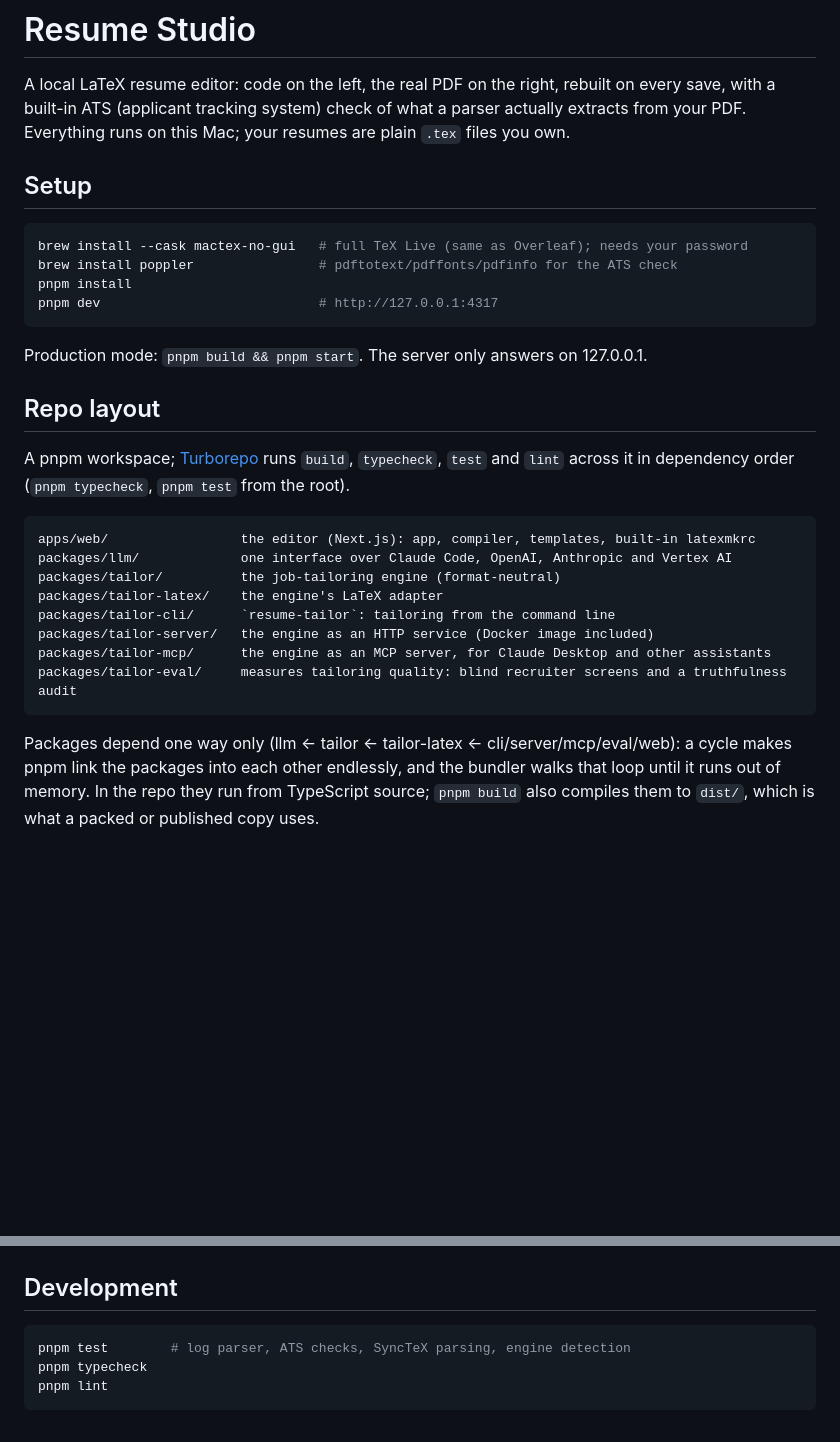
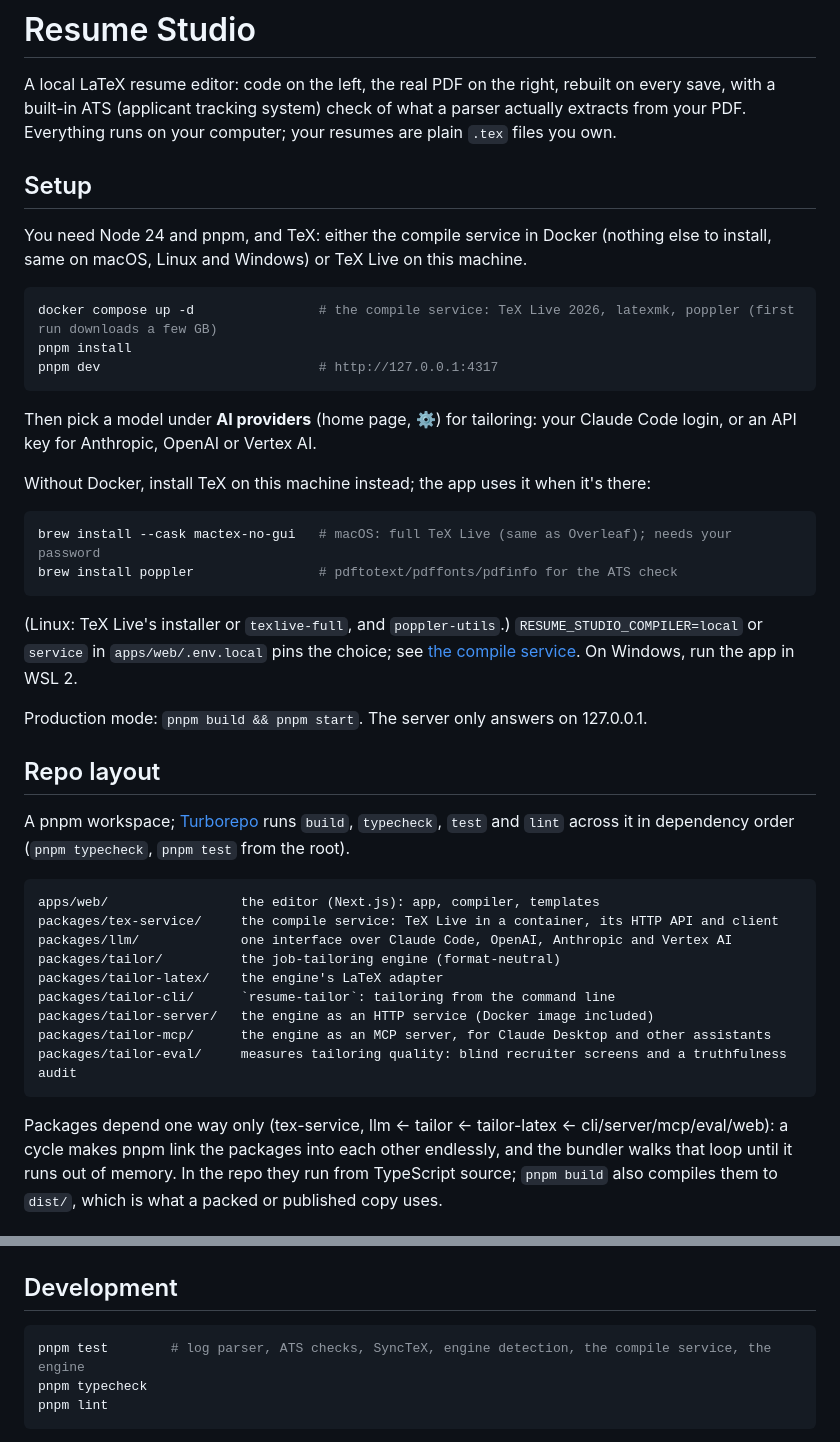
Before and after one commit to Dev-Bilaspure/resume-studio, a Markdown page: README.md, 2 parts joined by grey strips. Rendered like a GitHub page; blank space fills up the shorter version.

Commit message:
Document setting up with docker compose

````diff
--- a/README.md
+++ b/README.md
@@ -2,16 +2,32 @@
 
 A local LaTeX resume editor: code on the left, the real PDF on the right, rebuilt on every save, with a
 built-in ATS (applicant tracking system) check of what a parser actually extracts from your PDF.
-Everything runs on this Mac; your resumes are plain `.tex` files you own.
+Everything runs on your computer; your resumes are plain `.tex` files you own.
 
 ## Setup
 
+You need Node 24 and pnpm, and TeX: either the compile service in Docker (nothing else to install, same
+on macOS, Linux and Windows) or TeX Live on this machine.
+
 ```sh
-brew install --cask mactex-no-gui   # full TeX Live (same as Overleaf); needs your password
-brew install poppler                # pdftotext/pdffonts/pdfinfo for the ATS check
+docker compose up -d                # the compile service: TeX Live 2026, latexmk, poppler (first run downloads a few GB)
 pnpm install
 pnpm dev                            # http://127.0.0.1:4317
 ```
+
+Then pick a model under **AI providers** (home page, ⚙) for tailoring: your Claude Code login, or an API
+key for Anthropic, OpenAI or Vertex AI.
+
+Without Docker, install TeX on this machine instead; the app uses it when it's there:
+
+```sh
+brew install --cask mactex-no-gui   # macOS: full TeX Live (same as Overleaf); needs your password
+brew install poppler                # pdftotext/pdffonts/pdfinfo for the ATS check
+```
+
+(Linux: TeX Live's installer or `texlive-full`, and `poppler-utils`.) `RESUME_STUDIO_COMPILER=local` or
+`service` in `apps/web/.env.local` pins the choice; see [the compile service](packages/tex-service/README.md).
+On Windows, run the app in WSL 2.
 
 Production mode: `pnpm build && pnpm start`. The server only answers on 127.0.0.1.
 
@@ -21,7 +37,8 @@ A pnpm workspace; [Turborepo](https://turborepo.com) runs `build`, `typecheck`,
 it in dependency order (`pnpm typecheck`, `pnpm test` from the root).
 
 ```
-apps/web/                 the editor (Next.js): app, compiler, templates, built-in latexmkrc
+apps/web/                 the editor (Next.js): app, compiler, templates
+packages/tex-service/     the compile service: TeX Live in a container, its HTTP API and client
 packages/llm/             one interface over Claude Code, OpenAI, Anthropic and Vertex AI
 packages/tailor/          the job-tailoring engine (format-neutral)
 packages/tailor-latex/    the engine's LaTeX adapter
@@ -31,7 +48,7 @@ packages/tailor-mcp/      the engine as an MCP server, for Claude Desktop and ot
 packages/tailor-eval/     measures tailoring quality: blind recruiter screens and a truthfulness audit
 ```
 
-Packages depend one way only (llm ← tailor ← tailor-latex ← cli/server/mcp/eval/web): a cycle makes
+Packages depend one way only (tex-service, llm ← tailor ← tailor-latex ← cli/server/mcp/eval/web): a cycle makes
 pnpm link the packages into each other endlessly, and the bundler walks that loop until it runs out of
 memory. In the repo they run from TypeScript source; `pnpm build` also compiles them to `dist/`, which is
 what a packed or published copy uses.
@@ -171,7 +191,7 @@ results stay on your machine.
 ## Development
 
 ```sh
-pnpm test        # log parser, ATS checks, SyncTeX parsing, engine detection
+pnpm test        # log parser, ATS checks, SyncTeX, engine detection, the compile service, the engine
 pnpm typecheck
 pnpm lint
 ```
````
Also changed, not shown: other parts of README.md (+11 -8 lines).
